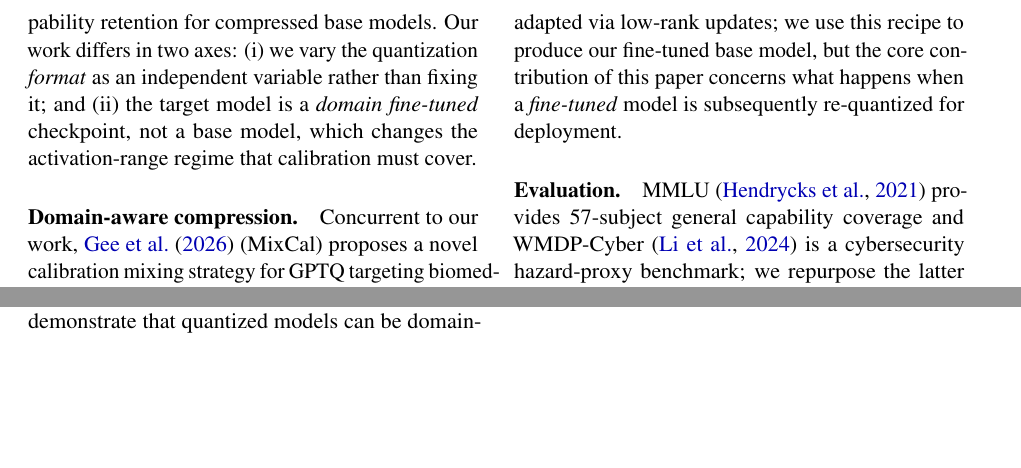
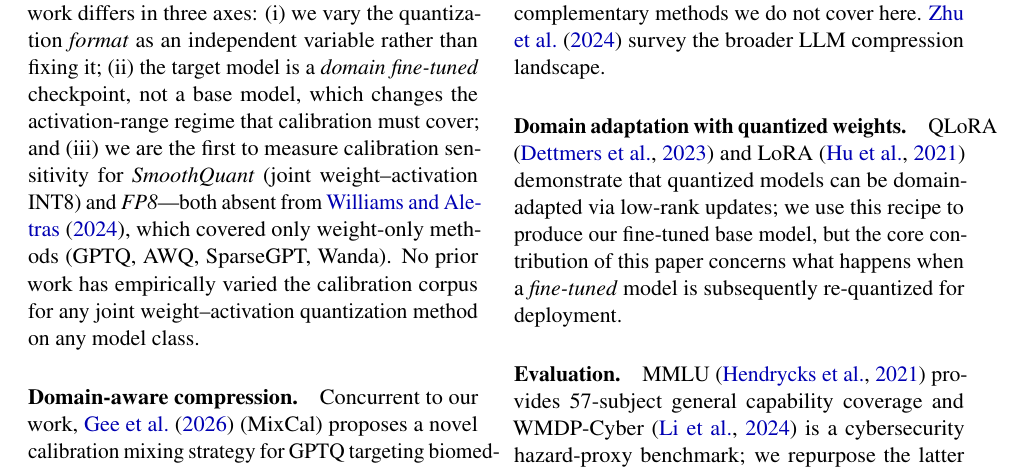
Before and after one commit to DeepankDixit/dacs-emnlp, a LaTeX paper (paper/main.tex): two parts of page 3 of 10 before the commit and part of page 3 of 10 after it, the two joined at a grey line, cut so that both start at the same text, the shorter picture padded with empty space. Compiled offline with pdfLaTeX.

Commit message:
Enforce EMNLP double-blind anonymity policy
- Author block: replace 'Deepank Dixit / email' with 'Anonymous Submission'
- Abstract: replace 'we release our X' with anonymous.4open.science URL
- Related Work: fix 'two axes' -> 'three axes'; add explicit statement that
  Williams 2024 covered only weight-only methods (GPTQ/AWQ/SparseGPT/Wanda)
  and that no prior work has tested SQ or FP8 calibration sensitivity

Co-Authored-By: Claude Sonnet 4.6 <noreply@anthropic.com>

```diff
--- a/paper/main.tex
+++ b/paper/main.tex
@@ -27,8 +27,7 @@
 for Quantizing Fine-Tuned LLMs?\\
 A Cross-Format Sensitivity Study}
 
-\author{Deepank Dixit \\
-  \texttt{deepankdixit0804@gmail.com}}
+\author{Anonymous Submission}
 
 \date{}
 
@@ -174,11 +173,16 @@ and showed it is competitive with external corpora on base models.
 \citet{he2025cola} (COLA) analyzes representativeness and diversity in
 activation space and proposes a curation framework that improves
 downstream reasoning capability retention for compressed base models.
-Our work differs in two axes: (i) we vary the quantization
-\emph{format} as an independent variable rather than fixing it; and
+Our work differs in three axes: (i) we vary the quantization
+\emph{format} as an independent variable rather than fixing it;
 (ii) the target model is a \emph{domain fine-tuned} checkpoint, not a
 base model, which changes the activation-range regime that calibration
-must cover.
+must cover; and (iii) we are the first to measure calibration
+sensitivity for \emph{SmoothQuant} (joint weight--activation INT8) and
+\emph{FP8}---both absent from \citet{williams2024calibration}, which
+covered only weight-only methods (GPTQ, AWQ, SparseGPT, Wanda).
+No prior work has empirically varied the calibration corpus for any
+joint weight--activation quantization method on any model class.
 
 \paragraph{Domain-aware compression.}
 Concurrent to our work, \citet{mixcal2026} (MixCal) proposes a novel
```
Also changed, not shown: paper/main.tex (6 more changed lines).
